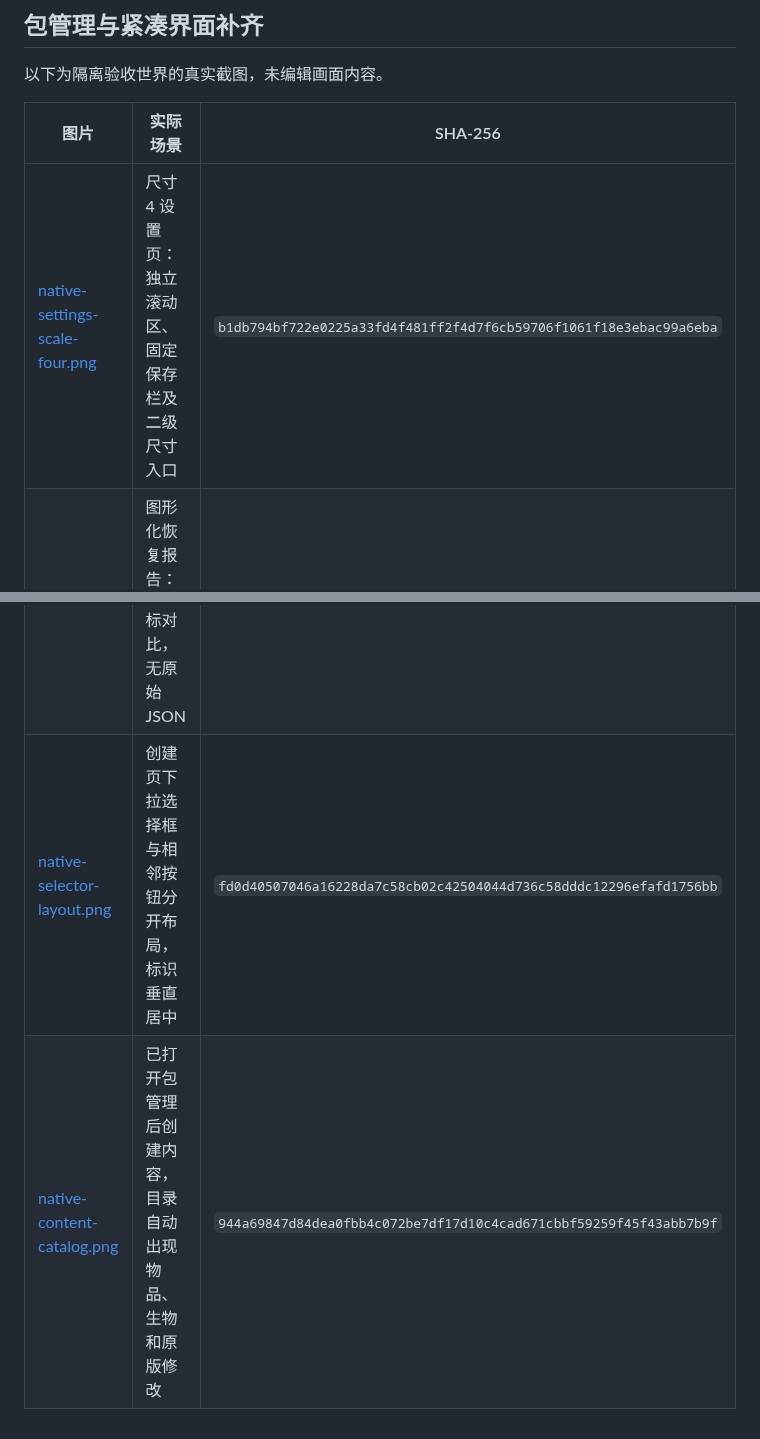
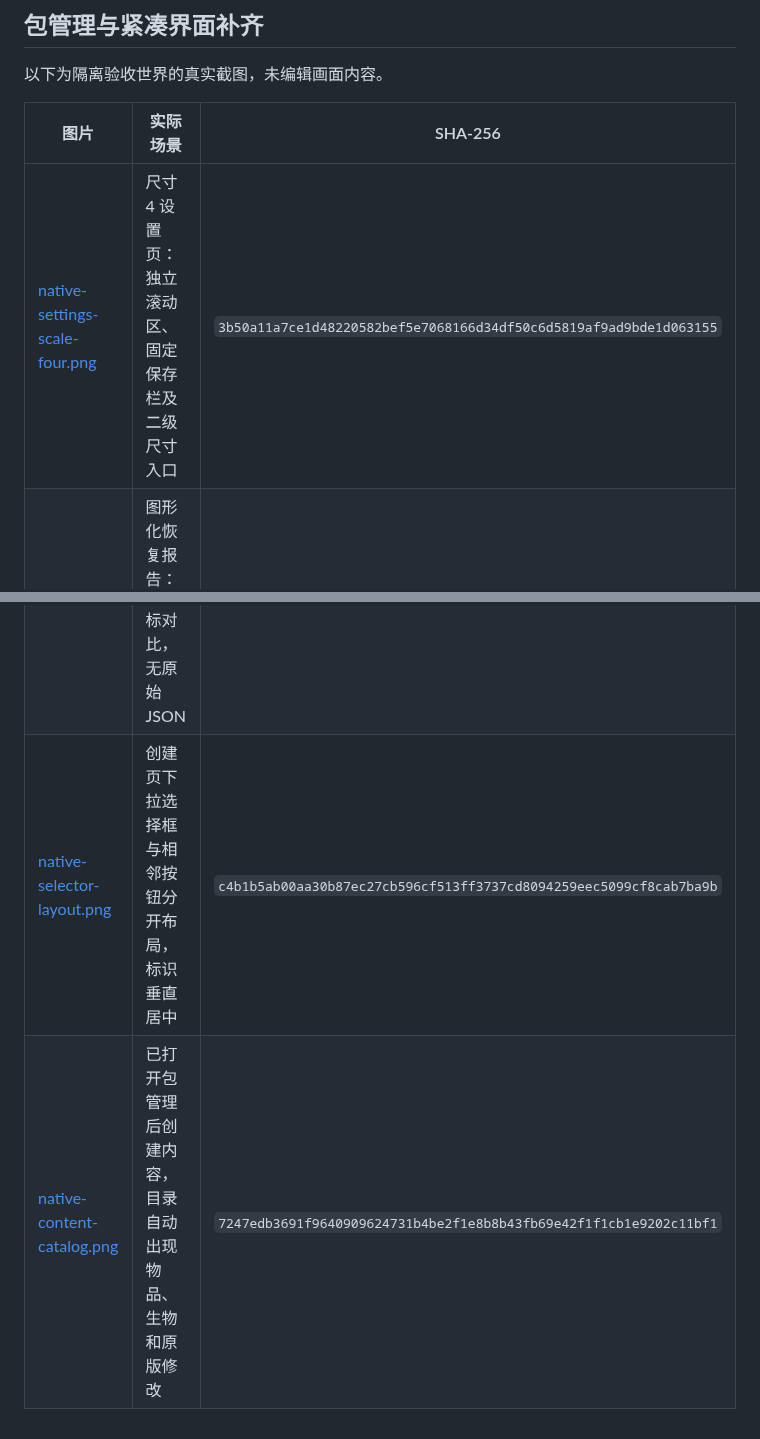
Before and after one commit to gaoshanliuni/divzero, a Markdown page: docs/images/README.md, 2 parts joined by grey strips. Rendered like a GitHub page.

Commit message:
Record the verified complete UI test package and final native screenshots

```diff
--- a/docs/images/README.md
+++ b/docs/images/README.md
@@ -69,7 +69,7 @@
 
 | 图片 | 实际场景 | SHA-256 |
 |---|---|---|
-| [native-settings-scale-four.png](native-settings-scale-four.png) | 尺寸 4 设置页：独立滚动区、固定保存栏及二级尺寸入口 | `b1db794bf722e0225a33fd4f481ff2f4d7f6cb59706f1061f18e3ebac99a6eba` |
+| [native-settings-scale-four.png](native-settings-scale-four.png) | 尺寸 4 设置页：独立滚动区、固定保存栏及二级尺寸入口 | `3b50a11a7ce1d48220582bef5e7068166d34df50c6d5819af9ad9bde1d063155` |
 | [native-recovery-report.png](native-recovery-report.png) | 图形化恢复报告：状态、坐标和方块图标对比，无原始 JSON | `c6d07df70eff4ce1ea58bd06d50ebbfaa4e1799bc2987533cacbe3718ca45640` |
-| [native-selector-layout.png](native-selector-layout.png) | 创建页下拉选择框与相邻按钮分开布局，标识垂直居中 | `fd0d40507046a16228da7c58cb02c42504044d736c58dddc12296efafd1756bb` |
-| [native-content-catalog.png](native-content-catalog.png) | 已打开包管理后创建内容，目录自动出现物品、生物和原版修改 | `944a69847d84dea0fbb4c072be7df17d10c4cad671cbbf59259f45f43abb7b9f` |
+| [native-selector-layout.png](native-selector-layout.png) | 创建页下拉选择框与相邻按钮分开布局，标识垂直居中 | `c4b1b5ab00aa30b87ec27cb596cf513ff3737cd8094259eec5099cf8cab7ba9b` |
+| [native-content-catalog.png](native-content-catalog.png) | 已打开包管理后创建内容，目录自动出现物品、生物和原版修改 | `7247edb3691f9640909624731b4be2f1e8b8b43fb69e42f1f1cb1e9202c11bf1` |
```
Also changed, not shown: docs/native-workspace-integration.md (+9 -0 lines), docs/images/native-content-catalog.png, docs/images/native-selector-layout.png, docs/images/native-settings-scale-four.png, 1 other file.
